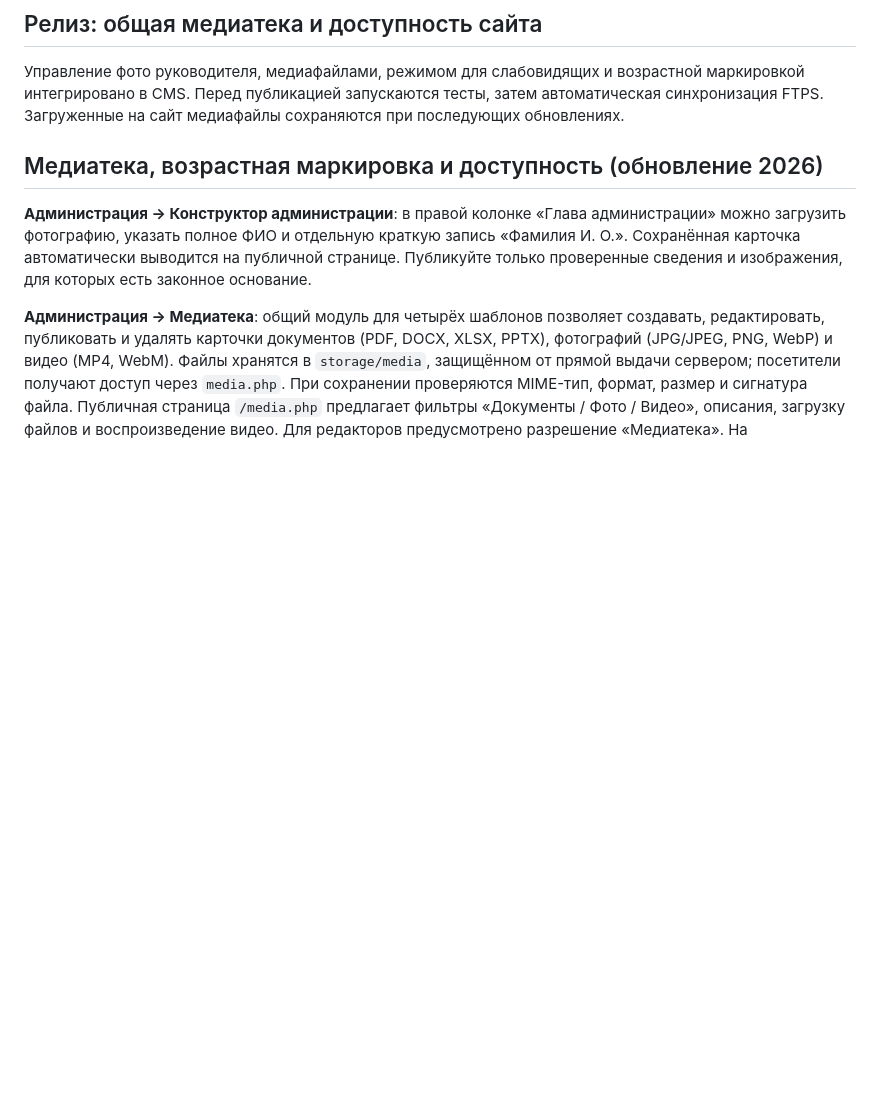
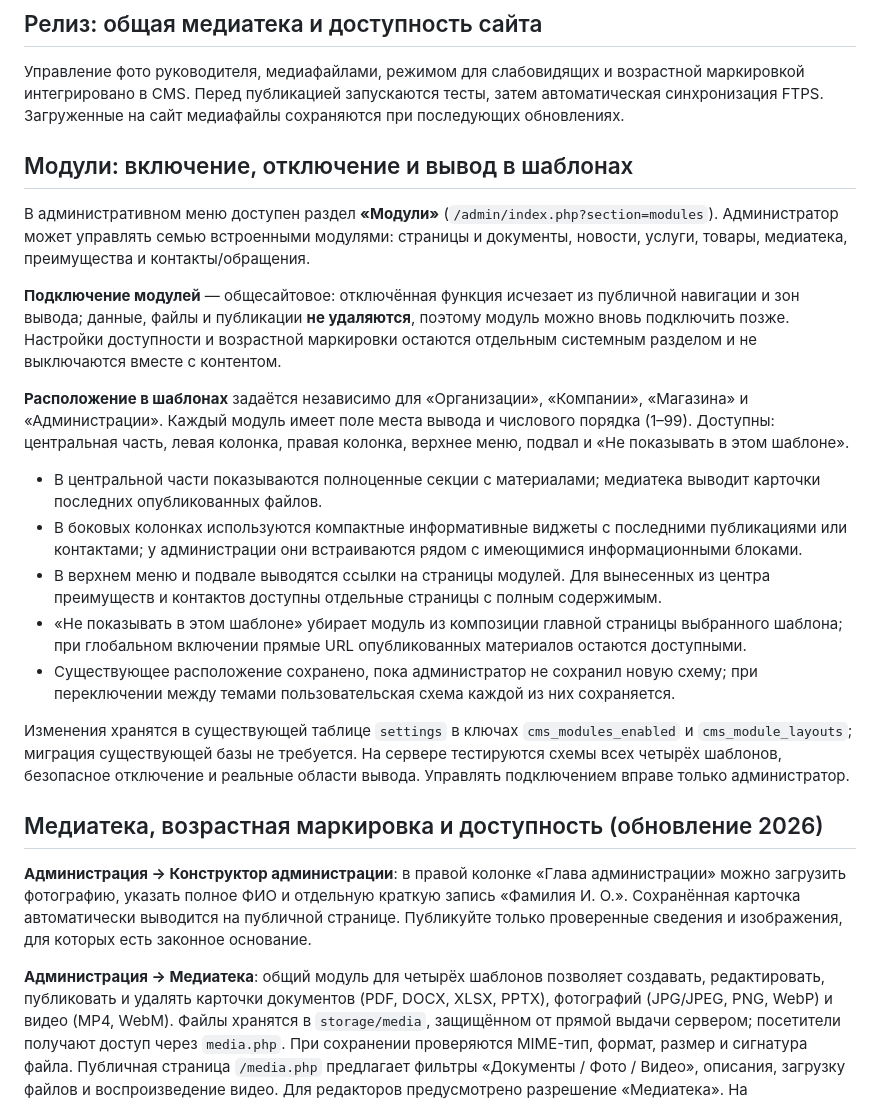
Before and after one commit to dagxam/cms-dagstudio, a Markdown page: README.md, the part around the change. Drawn GitHub-style; blank space fills up the shorter version.

Commit message:
release: управление модулями и индивидуальным размещением для четырёх шаблонов [deploy]

```diff
--- a/README.md
+++ b/README.md
@@ -7,6 +7,22 @@
 ## Релиз: общая медиатека и доступность сайта
 
 Управление фото руководителя, медиафайлами, режимом для слабовидящих и возрастной маркировкой интегрировано в CMS. Перед публикацией запускаются тесты, затем автоматическая синхронизация FTPS. Загруженные на сайт медиафайлы сохраняются при последующих обновлениях.
+
+## Модули: включение, отключение и вывод в шаблонах
+
+В административном меню доступен раздел **«Модули»** (`/admin/index.php?section=modules`). Администратор может управлять семью встроенными модулями: страницы и документы, новости, услуги, товары, медиатека, преимущества и контакты/обращения.
+
+**Подключение модулей** — общесайтовое: отключённая функция исчезает из публичной навигации и зон вывода; данные, файлы и публикации **не удаляются**, поэтому модуль можно вновь подключить позже. Настройки доступности и возрастной маркировки остаются отдельным системным разделом и не выключаются вместе с контентом.
+
+**Расположение в шаблонах** задаётся независимо для «Организации», «Компании», «Магазина» и «Администрации». Каждый модуль имеет поле места вывода и числового порядка (1–99). Доступны: центральная часть, левая колонка, правая колонка, верхнее меню, подвал и «Не показывать в этом шаблоне».
+
+- В центральной части показываются полноценные секции с материалами; медиатека выводит карточки последних опубликованных файлов.
+- В боковых колонках используются компактные информативные виджеты с последними публикациями или контактами; у администрации они встраиваются рядом с имеющимися информационными блоками.
+- В верхнем меню и подвале выводятся ссылки на страницы модулей. Для вынесенных из центра преимуществ и контактов доступны отдельные страницы с полным содержимым.
+- «Не показывать в этом шаблоне» убирает модуль из композиции главной страницы выбранного шаблона; при глобальном включении прямые URL опубликованных материалов остаются доступными.
+- Существующее расположение сохранено, пока администратор не сохранил новую схему; при переключении между темами пользовательская схема каждой из них сохраняется.
+
+Изменения хранятся в существующей таблице `settings` в ключах `cms_modules_enabled` и `cms_module_layouts`; миграция существующей базы не требуется. На сервере тестируются схемы всех четырёх шаблонов, безопасное отключение и реальные области вывода. Управлять подключением вправе только администратор.
 
 ## Медиатека, возрастная маркировка и доступность (обновление 2026)
 
```
